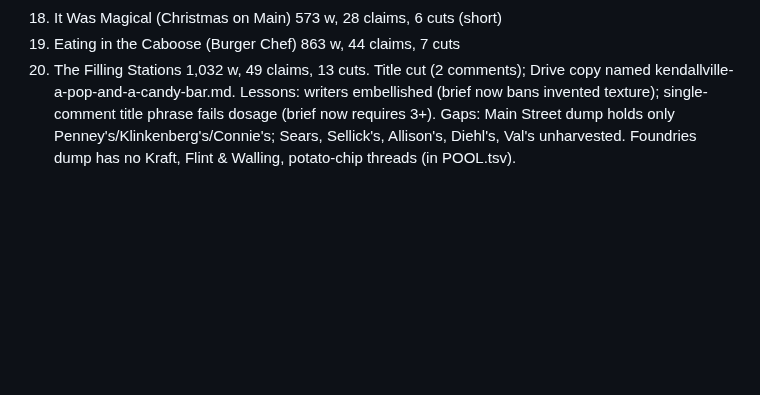
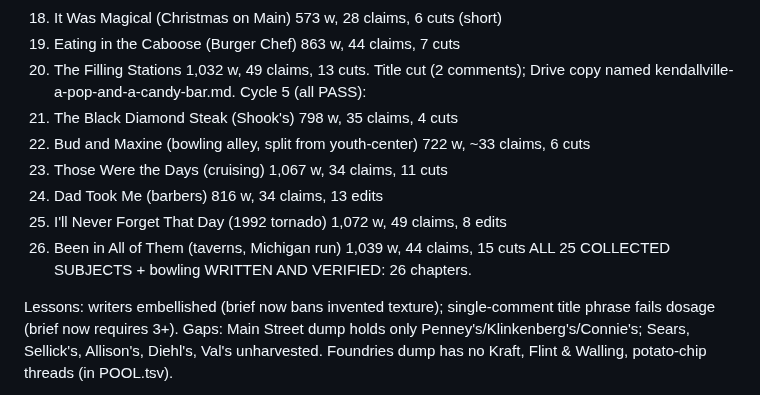
Before and after one commit to thelennyable/golf-app, a Markdown page: kendallville-book/STATUS.md, the part around the change. GitHub-like rendering; blank space fills up the shorter version.

Commit message:
Kendallville book: taverns verified; all 26 chapters written and verified
Co-Authored-By: Claude Opus 5.5 <noreply@anthropic.com>
Claude-Session: https://claude.ai/code/session_01QRs2Ap8xmqtSdLWydXZNG2

```diff
--- a/kendallville-book/STATUS.md
+++ b/kendallville-book/STATUS.md
@@ -52,6 +52,15 @@ Cycle 4 (all PASS):
 18. It Was Magical (Christmas on Main) 573 w, 28 claims, 6 cuts (short)
 19. Eating in the Caboose (Burger Chef) 863 w, 44 claims, 7 cuts
 20. The Filling Stations 1,032 w, 49 claims, 13 cuts. Title cut (2 comments); Drive copy named kendallville-a-pop-and-a-candy-bar.md.
+Cycle 5 (all PASS):
+21. The Black Diamond Steak (Shook's) 798 w, 35 claims, 4 cuts
+22. Bud and Maxine (bowling alley, split from youth-center) 722 w, ~33 claims, 6 cuts
+23. Those Were the Days (cruising) 1,067 w, 34 claims, 11 cuts
+24. Dad Took Me (barbers) 816 w, 34 claims, 13 edits
+25. I'll Never Forget That Day (1992 tornado) 1,072 w, 49 claims, 8 edits
+26. Been in All of Them (taverns, Michigan run) 1,039 w, 44 claims, 15 cuts
+ALL 25 COLLECTED SUBJECTS + bowling WRITTEN AND VERIFIED: 26 chapters.
+
 Lessons: writers embellished (brief now bans invented texture); single-comment title phrase fails dosage (brief now requires 3+).
 Gaps: Main Street dump holds only Penney's/Klinkenberg's/Connie's; Sears, Sellick's, Allison's, Diehl's, Val's unharvested. Foundries dump has no Kraft, Flint & Walling, potato-chip threads (in POOL.tsv).
 - Carry-over: the supermarkets dump's Publix Corners postcard thread is about the Publix Corners CAFE (US 6 and SR 3),
```
